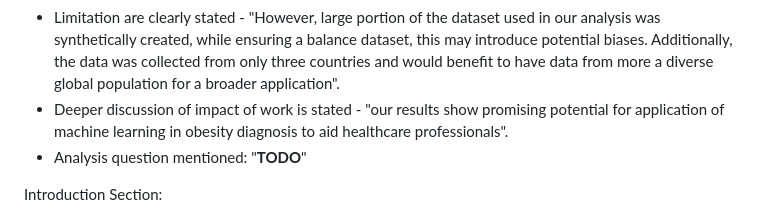
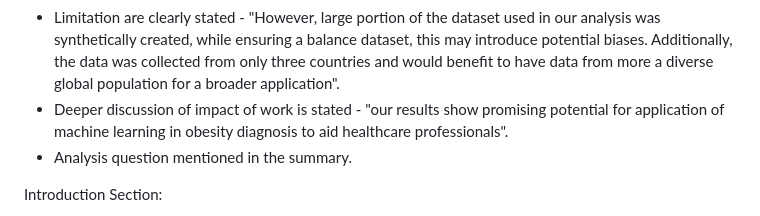
Before and after one commit to UBC-MDS/obesity-classifier-group17, a Markdown page: CHANGELOG.md, the part around the change. Rendered like a GitHub page.

```diff
--- a/CHANGELOG.md
+++ b/CHANGELOG.md
@@ -50,7 +50,7 @@ The following feedback was provided by the TA for Milestone 1 regarding our Summ
 Summary Section:
 - Limitation are clearly stated - "However, large portion of the dataset used in our analysis was synthetically created, while ensuring a balance dataset, this may introduce potential biases. Additionally, the data was collected from only three countries and would benefit to have data from more a diverse global population for a broader application".
 - Deeper discussion of impact of work is stated - "our results show promising potential for application of machine learning in obesity diagnosis to aid healthcare professionals".
-- Analysis question mentioned: "**TODO**"
+- Analysis question mentioned in the summary.
 
 Introduction Section:
 - A short description of the dataset and a brief discussion is now included in introduction. In the Data section under Methods, a more detailed discussion is added to elaborate the strengths and limitations of the dataset. This discussion addresses the TA's feedback regarding why this dataset is chosen.
```
